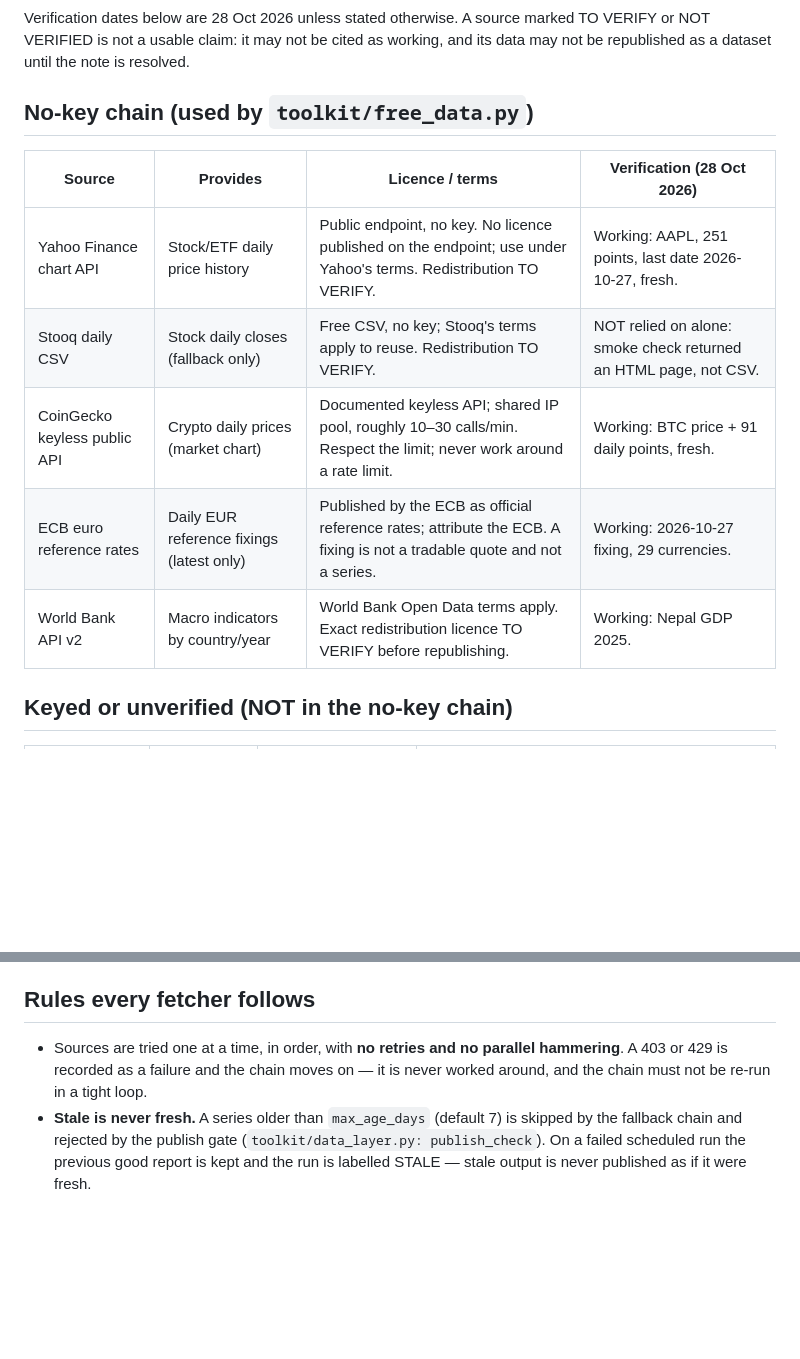
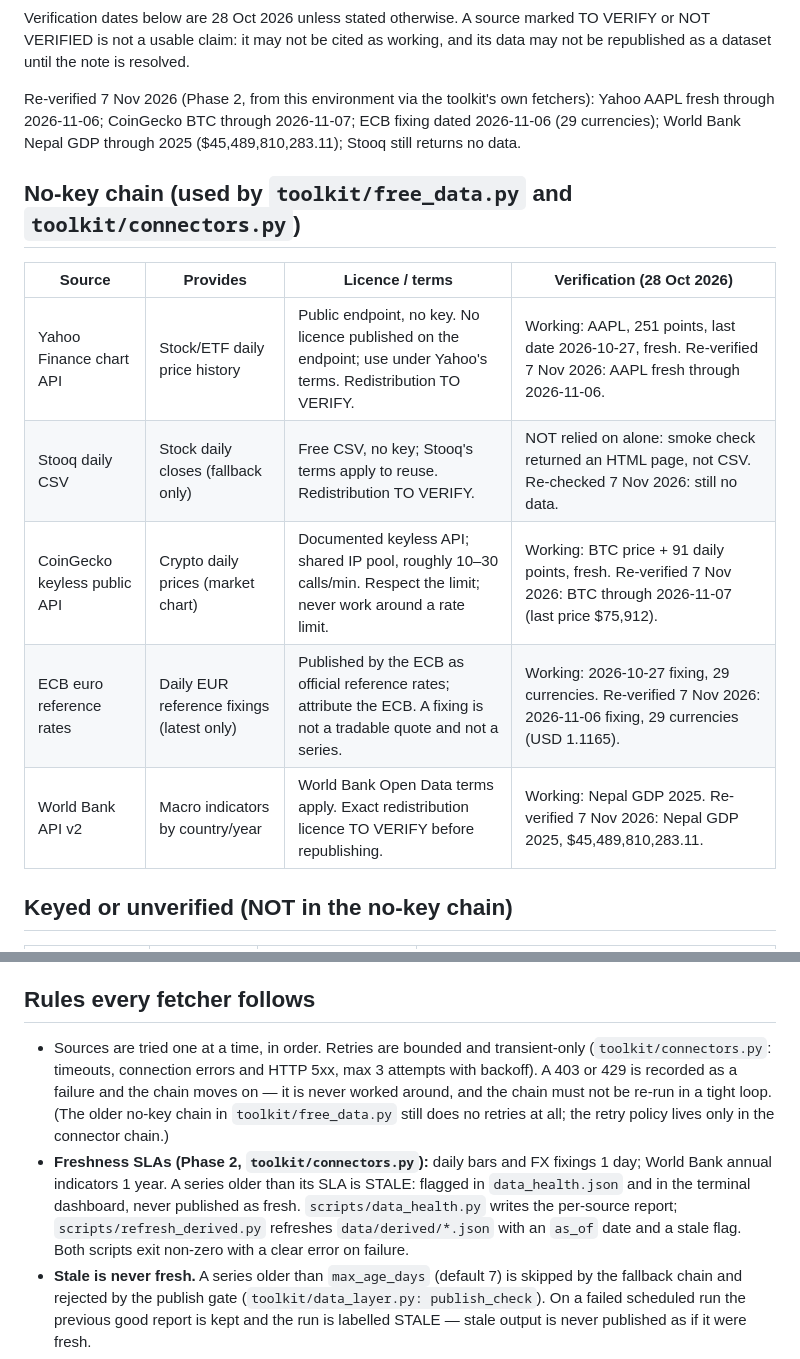
Before and after one commit to ShirjanKhadka1/investment-analyst-toolkit, a Markdown page: DATA_SOURCES.md, 2 parts joined by grey strips. Drawn GitHub-style; blank space fills up the shorter version.

Commit message:
Phase 2: data layer and autonomy (connectors, health, derived refresh)

```diff
--- a/DATA_SOURCES.md
+++ b/DATA_SOURCES.md
@@ -15,15 +15,21 @@ source marked TO VERIFY or NOT VERIFIED is not a usable claim: it may
 not be cited as working, and its data may not be republished as a
 dataset until the note is resolved.
 
-## No-key chain (used by `toolkit/free_data.py`)
+Re-verified 7 Nov 2026 (Phase 2, from this environment via the
+toolkit's own fetchers): Yahoo AAPL fresh through 2026-11-06;
+CoinGecko BTC through 2026-11-07; ECB fixing dated 2026-11-06
+(29 currencies); World Bank Nepal GDP through 2025
+($45,489,810,283.11); Stooq still returns no data.
+
+## No-key chain (used by `toolkit/free_data.py` and `toolkit/connectors.py`)
 
 | Source | Provides | Licence / terms | Verification (28 Oct 2026) |
 |---|---|---|---|
-| Yahoo Finance chart API | Stock/ETF daily price history | Public endpoint, no key. No licence published on the endpoint; use under Yahoo's terms. Redistribution TO VERIFY. | Working: AAPL, 251 points, last date 2026-10-27, fresh. |
-| Stooq daily CSV | Stock daily closes (fallback only) | Free CSV, no key; Stooq's terms apply to reuse. Redistribution TO VERIFY. | NOT relied on alone: smoke check returned an HTML page, not CSV. |
-| CoinGecko keyless public API | Crypto daily prices (market chart) | Documented keyless API; shared IP pool, roughly 10–30 calls/min. Respect the limit; never work around a rate limit. | Working: BTC price + 91 daily points, fresh. |
-| ECB euro reference rates | Daily EUR reference fixings (latest only) | Published by the ECB as official reference rates; attribute the ECB. A fixing is not a tradable quote and not a series. | Working: 2026-10-27 fixing, 29 currencies. |
-| World Bank API v2 | Macro indicators by country/year | World Bank Open Data terms apply. Exact redistribution licence TO VERIFY before republishing. | Working: Nepal GDP 2025. |
+| Yahoo Finance chart API | Stock/ETF daily price history | Public endpoint, no key. No licence published on the endpoint; use under Yahoo's terms. Redistribution TO VERIFY. | Working: AAPL, 251 points, last date 2026-10-27, fresh. Re-verified 7 Nov 2026: AAPL fresh through 2026-11-06. |
+| Stooq daily CSV | Stock daily closes (fallback only) | Free CSV, no key; Stooq's terms apply to reuse. Redistribution TO VERIFY. | NOT relied on alone: smoke check returned an HTML page, not CSV. Re-checked 7 Nov 2026: still no data. |
+| CoinGecko keyless public API | Crypto daily prices (market chart) | Documented keyless API; shared IP pool, roughly 10–30 calls/min. Respect the limit; never work around a rate limit. | Working: BTC price + 91 daily points, fresh. Re-verified 7 Nov 2026: BTC through 2026-11-07 (last price $75,912). |
+| ECB euro reference rates | Daily EUR reference fixings (latest only) | Published by the ECB as official reference rates; attribute the ECB. A fixing is not a tradable quote and not a series. | Working: 2026-10-27 fixing, 29 currencies. Re-verified 7 Nov 2026: 2026-11-06 fixing, 29 currencies (USD 1.1165). |
+| World Bank API v2 | Macro indicators by country/year | World Bank Open Data terms apply. Exact redistribution licence TO VERIFY before republishing. | Working: Nepal GDP 2025. Re-verified 7 Nov 2026: Nepal GDP 2025, $45,489,810,283.11. |
 
 ## Keyed or unverified (NOT in the no-key chain)
 
@@ -51,10 +57,21 @@ Legitimate NEPSE data paths, in order:
 
 ## Rules every fetcher follows
 
-- Sources are tried one at a time, in order, with **no retries and no
-  parallel hammering**. A 403 or 429 is recorded as a failure and the
-  chain moves on — it is never worked around, and the chain must not
-  be re-run in a tight loop.
+- Sources are tried one at a time, in order. Retries are bounded
+  and transient-only (`toolkit/connectors.py`: timeouts, connection
+  errors and HTTP 5xx, max 3 attempts with backoff). A 403 or 429 is
+  recorded as a failure and the chain moves on — it is never worked
+  around, and the chain must not be re-run in a tight loop. (The
+  older no-key chain in `toolkit/free_data.py` still does no retries
+  at all; the retry policy lives only in the connector chain.)
+- **Freshness SLAs (Phase 2, `toolkit/connectors.py`):** daily bars
+  and FX fixings 1 day; World Bank annual indicators 1 year. A
+  series older than its SLA is STALE: flagged in `data_health.json`
+  and in the terminal dashboard, never published as fresh.
+  `scripts/data_health.py` writes the per-source report;
+  `scripts/refresh_derived.py` refreshes `data/derived/*.json` with
+  an `as_of` date and a stale flag. Both scripts exit non-zero with
+  a clear error on failure.
 - **Stale is never fresh.** A series older than `max_age_days`
   (default 7) is skipped by the fallback chain and rejected by the
   publish gate (`toolkit/data_layer.py: publish_check`). On a failed
```
